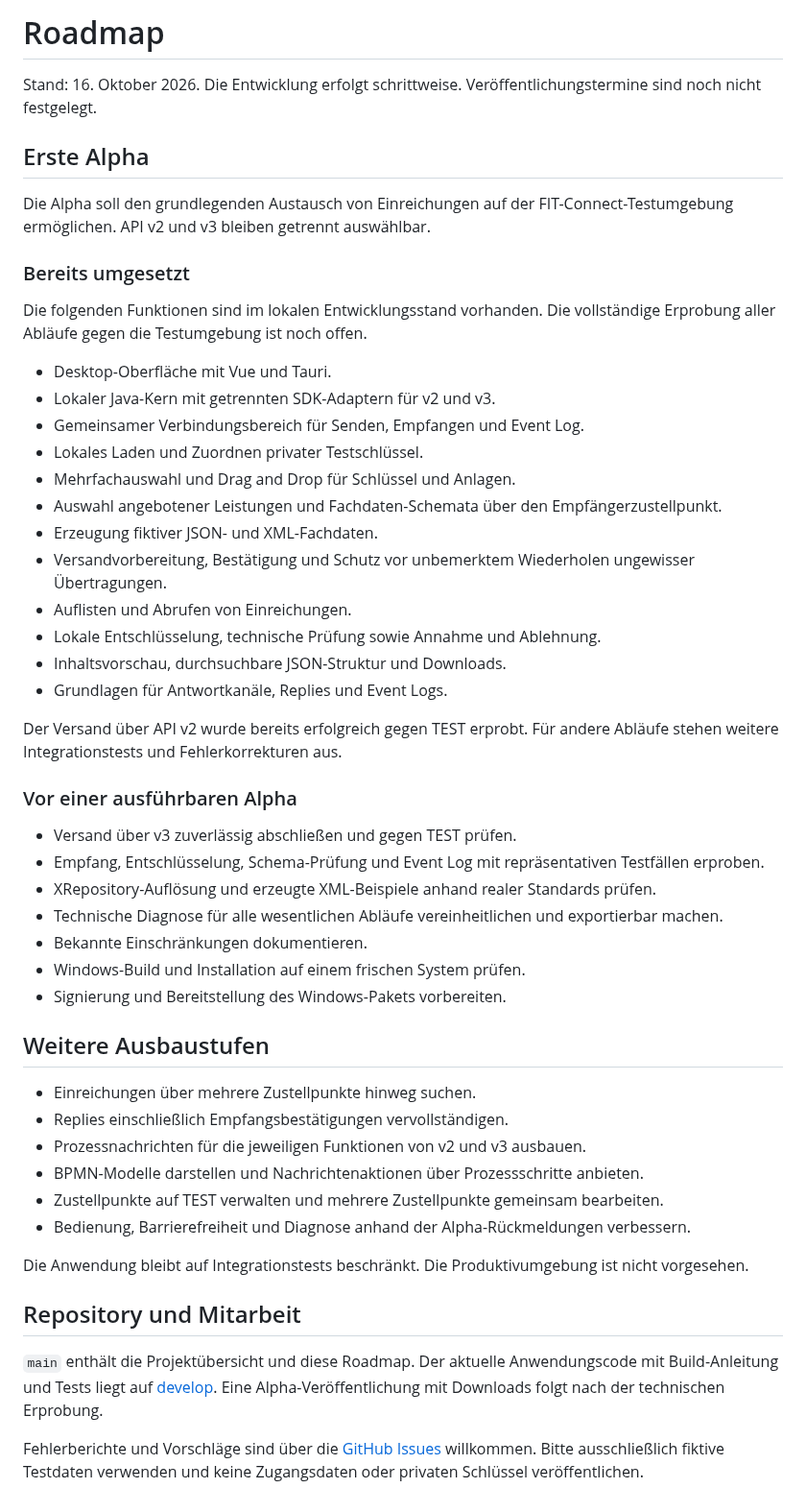
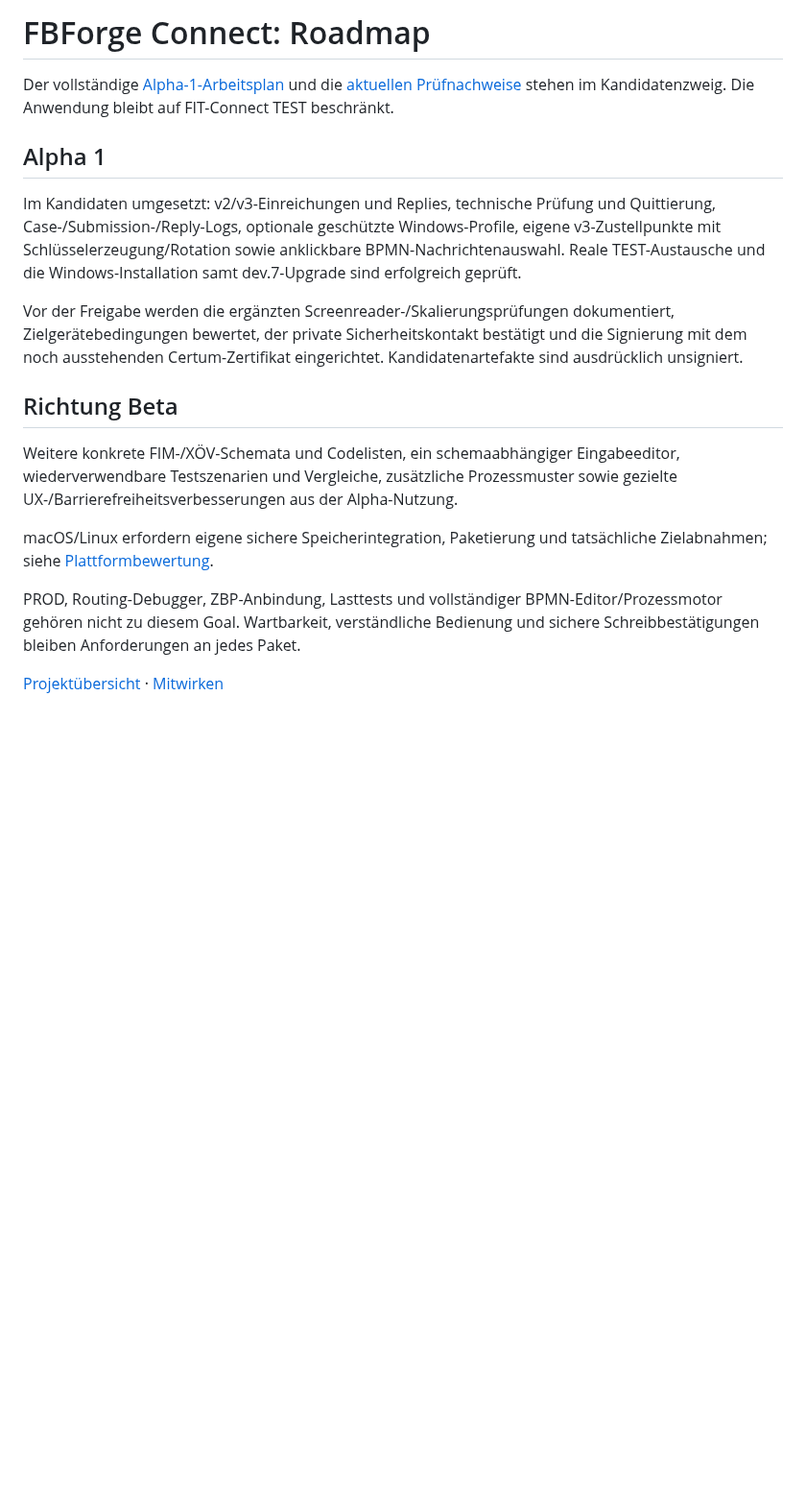
Before and after one commit to FBForge/fbforge-connect, a Markdown page: ROADMAP.md, the part around the change. Shown at 96% size. GitHub-like rendering; blank space fills up the shorter version.

```diff
--- a/ROADMAP.md
+++ b/ROADMAP.md
@@ -1,53 +1,19 @@
-# Roadmap
+# FBForge Connect: Roadmap
 
-Stand: 16. Oktober 2026. Die Entwicklung erfolgt schrittweise. Veröffentlichungstermine sind noch nicht festgelegt.
+Der vollständige [Alpha-1-Arbeitsplan](https://github.com/FBForge/fbforge-connect/blob/alpha1-work/ALPHA1_GOAL.md) und die [aktuellen Prüfnachweise](https://github.com/FBForge/fbforge-connect/blob/alpha1-work/ALPHA1_PROGRESS.md) stehen im Kandidatenzweig. Die Anwendung bleibt auf FIT-Connect TEST beschränkt.
 
-## Erste Alpha
+## Alpha 1
 
-Die Alpha soll den grundlegenden Austausch von Einreichungen auf der FIT-Connect-Testumgebung ermöglichen. API v2 und v3 bleiben getrennt auswählbar.
+Im Kandidaten umgesetzt: v2/v3-Einreichungen und Replies, technische Prüfung und Quittierung, Case-/Submission-/Reply-Logs, optionale geschützte Windows-Profile, eigene v3-Zustellpunkte mit Schlüsselerzeugung/Rotation sowie anklickbare BPMN-Nachrichtenauswahl. Reale TEST-Austausche und die Windows-Installation samt dev.7-Upgrade sind erfolgreich geprüft.
 
-### Bereits umgesetzt
+Vor der Freigabe werden die ergänzten Screenreader-/Skalierungsprüfungen dokumentiert, Zielgerätebedingungen bewertet, der private Sicherheitskontakt bestätigt und die Signierung mit dem noch ausstehenden Certum-Zertifikat eingerichtet. Kandidatenartefakte sind ausdrücklich unsigniert.
 
-Die folgenden Funktionen sind im lokalen Entwicklungsstand vorhanden. Die vollständige Erprobung aller Abläufe gegen die Testumgebung ist noch offen.
+## Richtung Beta
 
-* Desktop-Oberfläche mit Vue und Tauri.
-* Lokaler Java-Kern mit getrennten SDK-Adaptern für v2 und v3.
-* Gemeinsamer Verbindungsbereich für Senden, Empfangen und Event Log.
-* Lokales Laden und Zuordnen privater Testschlüssel.
-* Mehrfachauswahl und Drag and Drop für Schlüssel und Anlagen.
-* Auswahl angebotener Leistungen und Fachdaten-Schemata über den Empfängerzustellpunkt.
-* Erzeugung fiktiver JSON- und XML-Fachdaten.
-* Versandvorbereitung, Bestätigung und Schutz vor unbemerktem Wiederholen ungewisser Übertragungen.
-* Auflisten und Abrufen von Einreichungen.
-* Lokale Entschlüsselung, technische Prüfung sowie Annahme und Ablehnung.
-* Inhaltsvorschau, durchsuchbare JSON-Struktur und Downloads.
-* Grundlagen für Antwortkanäle, Replies und Event Logs.
+Weitere konkrete FIM-/XÖV-Schemata und Codelisten, ein schemaabhängiger Eingabeeditor, wiederverwendbare Testszenarien und Vergleiche, zusätzliche Prozessmuster sowie gezielte UX-/Barrierefreiheitsverbesserungen aus der Alpha-Nutzung.
 
-Der Versand über API v2 wurde bereits erfolgreich gegen TEST erprobt. Für andere Abläufe stehen weitere Integrationstests und Fehlerkorrekturen aus.
+macOS/Linux erfordern eigene sichere Speicherintegration, Paketierung und tatsächliche Zielabnahmen; siehe [Plattformbewertung](https://github.com/FBForge/fbforge-connect/blob/alpha1-work/PLATFORM_ASSESSMENT.md).
 
-### Vor einer ausführbaren Alpha
+PROD, Routing-Debugger, ZBP-Anbindung, Lasttests und vollständiger BPMN-Editor/Prozessmotor gehören nicht zu diesem Goal. Wartbarkeit, verständliche Bedienung und sichere Schreibbestätigungen bleiben Anforderungen an jedes Paket.
 
-* Versand über v3 zuverlässig abschließen und gegen TEST prüfen.
-* Empfang, Entschlüsselung, Schema-Prüfung und Event Log mit repräsentativen Testfällen erproben.
-* XRepository-Auflösung und erzeugte XML-Beispiele anhand realer Standards prüfen.
-* Technische Diagnose für alle wesentlichen Abläufe vereinheitlichen und exportierbar machen.
-* Bekannte Einschränkungen dokumentieren.
-* Windows-Build und Installation auf einem frischen System prüfen.
-* Signierung und Bereitstellung des Windows-Pakets vorbereiten.
-
-## Weitere Ausbaustufen
-
-* Einreichungen über mehrere Zustellpunkte hinweg suchen.
-* Replies einschließlich Empfangsbestätigungen vervollständigen.
-* Prozessnachrichten für die jeweiligen Funktionen von v2 und v3 ausbauen.
-* BPMN-Modelle darstellen und Nachrichtenaktionen über Prozessschritte anbieten.
-* Zustellpunkte auf TEST verwalten und mehrere Zustellpunkte gemeinsam bearbeiten.
-* Bedienung, Barrierefreiheit und Diagnose anhand der Alpha-Rückmeldungen verbessern.
-
-Die Anwendung bleibt auf Integrationstests beschränkt. Die Produktivumgebung ist nicht vorgesehen.
-
-## Repository und Mitarbeit
-
-`main` enthält die Projektübersicht und diese Roadmap. Der aktuelle Anwendungscode mit Build-Anleitung und Tests liegt auf [develop](https://github.com/FBForge/fit-connect-testclient/tree/develop). Eine Alpha-Veröffentlichung mit Downloads folgt nach der technischen Erprobung.
-
-Fehlerberichte und Vorschläge sind über die [GitHub Issues](https://github.com/FBForge/fit-connect-testclient/issues) willkommen. Bitte ausschließlich fiktive Testdaten verwenden und keine Zugangsdaten oder privaten Schlüssel veröffentlichen.
+[Projektübersicht](README.md) · [Mitwirken](https://github.com/FBForge/fbforge-connect/blob/alpha1-work/CONTRIBUTING.md)
```
Also changed, not shown: README.md (+26 -20 lines), SECURITY.md (added, +15 -0 lines), assets/brand/connect.png (added).
